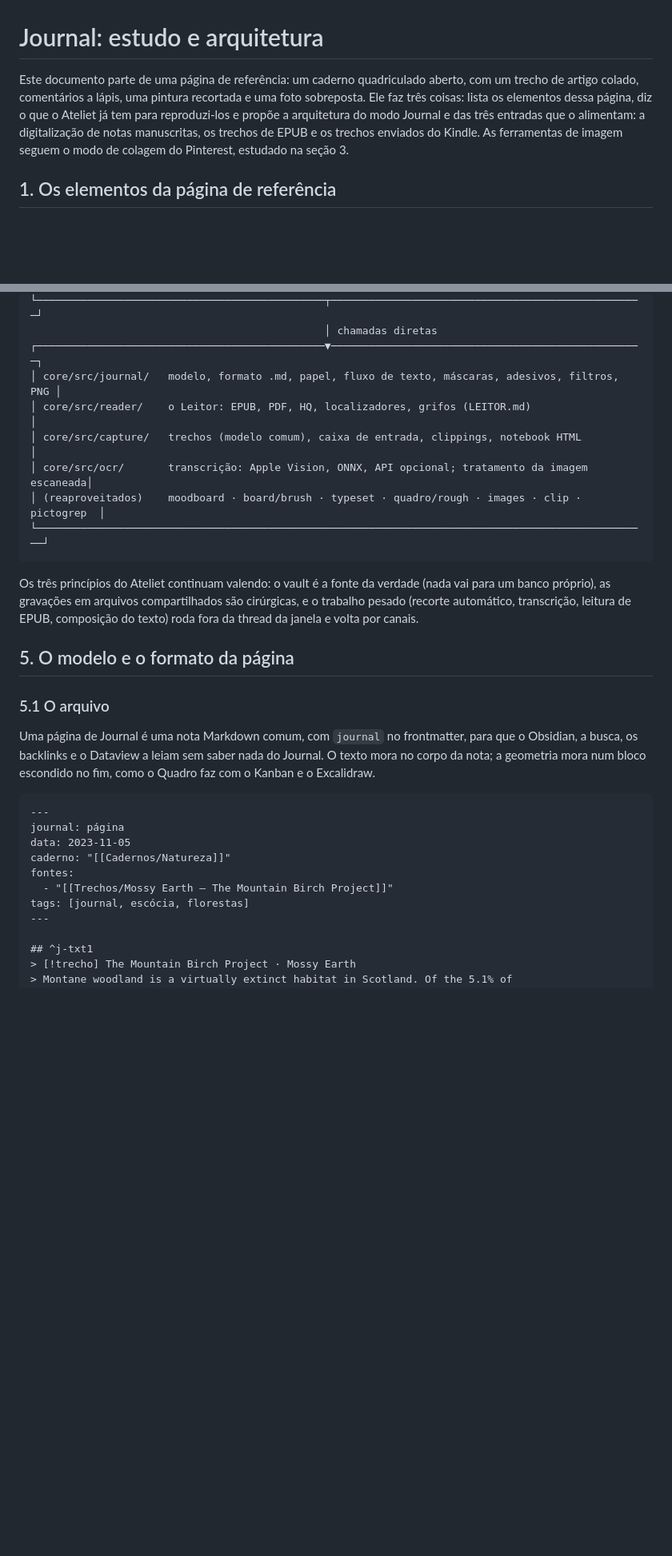
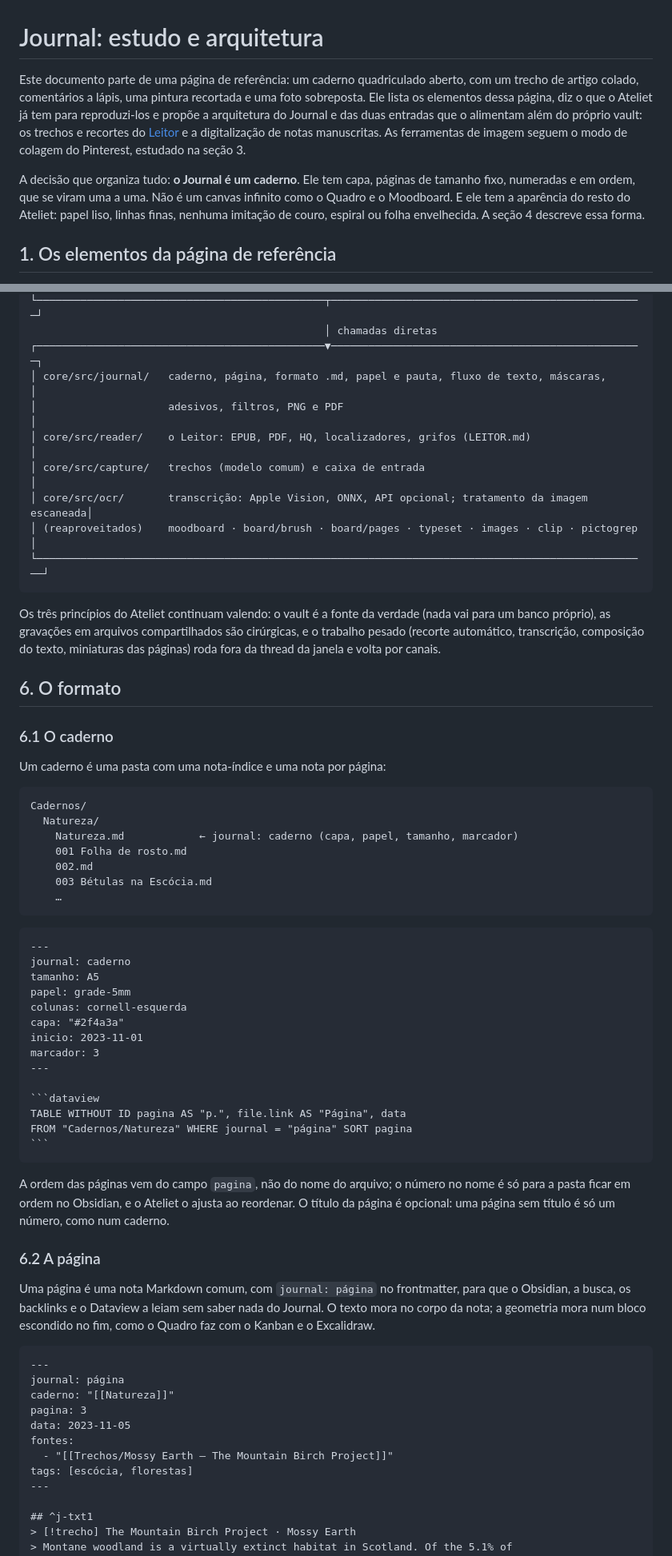
Before and after one commit to ypernicosis/ateliet, a Markdown page: docs/JOURNAL.md, 2 parts joined by grey strips. Shown at 80% size. GitHub-like rendering; blank space fills up the shorter version.

````diff
--- a/docs/JOURNAL.md
+++ b/docs/JOURNAL.md
@@ -1,6 +1,8 @@
 # Journal: estudo e arquitetura
 
-Este documento parte de uma página de referência: um caderno quadriculado aberto, com um trecho de artigo colado, comentários a lápis, uma pintura recortada e uma foto sobreposta. Ele faz três coisas: lista os elementos dessa página, diz o que o Ateliet já tem para reproduzi-los e propõe a arquitetura do modo Journal e das três entradas que o alimentam: a digitalização de notas manuscritas, os trechos de EPUB e os trechos enviados do Kindle. As ferramentas de imagem seguem o modo de colagem do Pinterest, estudado na seção 3.
+Este documento parte de uma página de referência: um caderno quadriculado aberto, com um trecho de artigo colado, comentários a lápis, uma pintura recortada e uma foto sobreposta. Ele lista os elementos dessa página, diz o que o Ateliet já tem para reproduzi-los e propõe a arquitetura do Journal e das duas entradas que o alimentam além do próprio vault: os trechos e recortes do [Leitor](LEITOR.md) e a digitalização de notas manuscritas. As ferramentas de imagem seguem o modo de colagem do Pinterest, estudado na seção 3.
+
+A decisão que organiza tudo: **o Journal é um caderno**. Ele tem capa, páginas de tamanho fixo, numeradas e em ordem, que se viram uma a uma. Não é um canvas infinito como o Quadro e o Moodboard. E ele tem a aparência do resto do Ateliet: papel liso, linhas finas, nenhuma imitação de couro, espiral ou folha envelhecida. A seção 4 descreve essa forma.
 
 ## 1. Os elementos da página de referência
 
@@ -75,30 +103,65 @@ O Journal acrescenta o que o Pinterest não tem e a página de referência pede:
 └──────────────────────────────────────────────┬──────────────────────────────────────────────────┘
                                                │ chamadas diretas
 ┌──────────────────────────────────────────────▼──────────────────────────────────────────────────┐
-│ core/src/journal/   modelo, formato .md, papel, fluxo de texto, máscaras, adesivos, filtros, PNG │
+│ core/src/journal/   caderno, página, formato .md, papel e pauta, fluxo de texto, máscaras,       │
+│                     adesivos, filtros, PNG e PDF                                                 │
 │ core/src/reader/    o Leitor: EPUB, PDF, HQ, localizadores, grifos (LEITOR.md)                   │
-│ core/src/capture/   trechos (modelo comum), caixa de entrada, clippings, notebook HTML           │
+│ core/src/capture/   trechos (modelo comum) e caixa de entrada                                    │
 │ core/src/ocr/       transcrição: Apple Vision, ONNX, API opcional; tratamento da imagem escaneada│
-│ (reaproveitados)    moodboard · board/brush · typeset · quadro/rough · images · clip · pictogrep  │
+│ (reaproveitados)    moodboard · board/brush · board/pages · typeset · images · clip · pictogrep  │
 └──────────────────────────────────────────────────────────────────────────────────────────────────┘
 ```
 
-Os três princípios do Ateliet continuam valendo: o vault é a fonte da verdade (nada vai para um banco próprio), as gravações em arquivos compartilhados são cirúrgicas, e o trabalho pesado (recorte automático, transcrição, leitura de EPUB, composição do texto) roda fora da thread da janela e volta por canais.
+Os três princípios do Ateliet continuam valendo: o vault é a fonte da verdade (nada vai para um banco próprio), as gravações em arquivos compartilhados são cirúrgicas, e o trabalho pesado (recorte automático, transcrição, composição do texto, miniaturas das páginas) roda fora da thread da janela e volta por canais.
 
-## 5. O modelo e o formato da página
+## 6. O formato
 
-### 5.1 O arquivo
+### 6.1 O caderno
 
-Uma página de Journal é uma nota Markdown comum, com `journal` no frontmatter, para que o Obsidian, a busca, os backlinks e o Dataview a leiam sem saber nada do Journal. O texto mora no corpo da nota; a geometria mora num bloco escondido no fim, como o Quadro faz com o Kanban e o Excalidraw.
+Um caderno é uma pasta com uma nota-índice e uma nota por página:
+
+```
+Cadernos/
+  Natureza/
+    Natureza.md            ← journal: caderno (capa, papel, tamanho, marcador)
+    001 Folha de rosto.md
+    002.md
+    003 Bétulas na Escócia.md
+    …
+```
+
+~~~markdown
+---
+journal: caderno
+tamanho: A5
+papel: grade-5mm
+colunas: cornell-esquerda
+capa: "#2f4a3a"
+inicio: 2023-11-01
+marcador: 3
+---
+
+```dataview
+TABLE WITHOUT ID pagina AS "p.", file.link AS "Página", data
+FROM "Cadernos/Natureza" WHERE journal = "página" SORT pagina
+```
+~~~
+
+A ordem das páginas vem do campo `pagina`, não do nome do arquivo; o número no nome é só para a pasta ficar em ordem no Obsidian, e o Ateliet o ajusta ao reordenar. O título da página é opcional: uma página sem título é só um número, como num caderno.
+
+### 6.2 A página
+
+Uma página é uma nota Markdown comum, com `journal: página` no frontmatter, para que o Obsidian, a busca, os backlinks e o Dataview a leiam sem saber nada do Journal. O texto mora no corpo da nota; a geometria mora num bloco escondido no fim, como o Quadro faz com o Kanban e o Excalidraw.
 
 ```markdown
 ---
 journal: página
+caderno: "[[Natureza]]"
+pagina: 3
 data: 2023-11-05
-caderno: "[[Cadernos/Natureza]]"
 fontes:
   - "[[Trechos/Mossy Earth – The Mountain Birch Project]]"
-tags: [journal, escócia, florestas]
+tags: [escócia, florestas]
 ---
 
 ## ^j-txt1
````
Also changed, not shown: other parts of docs/JOURNAL.md (+137 -142 lines), ARCHITECTURE.md (+1 -1 lines), docs/LEITOR.md (+6 -7 lines).
